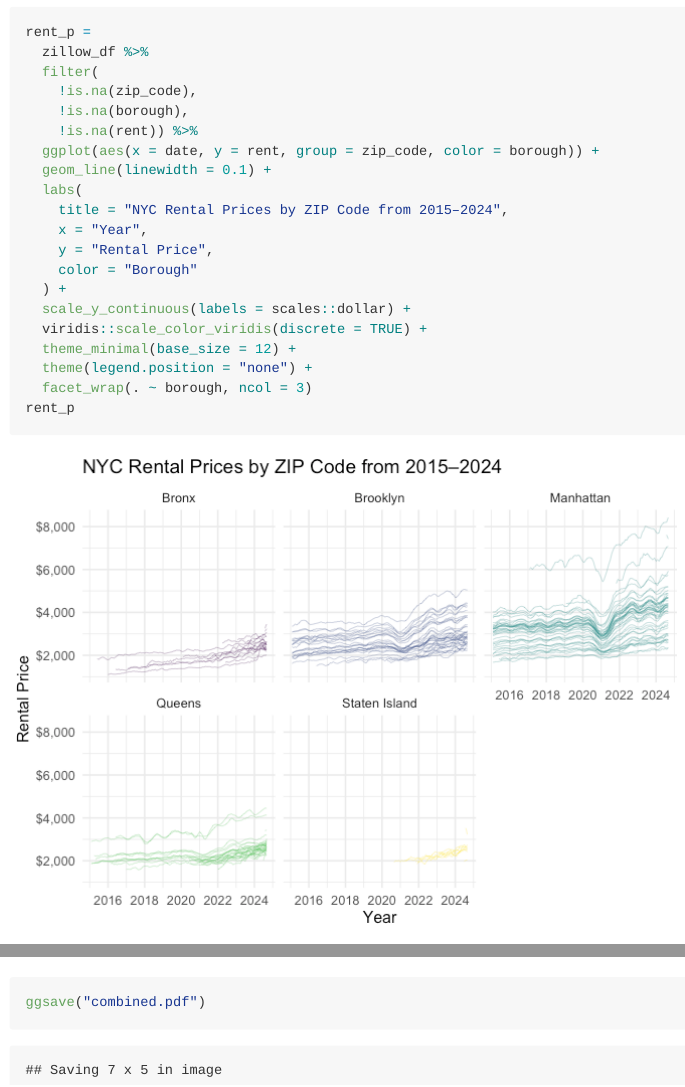
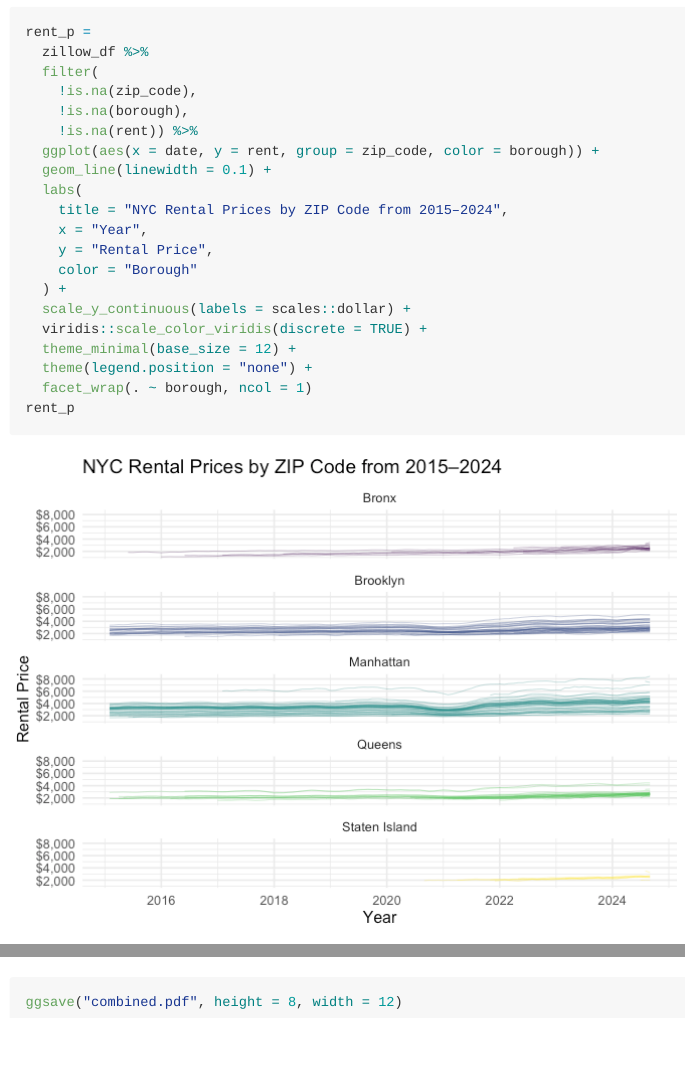
Before and after one commit to vp2587/p8105_hw3_vp2587, an R Markdown document (p8105_hw3_vp2587.Rmd): the page in a window 1100 px wide, from 6170 px down, and a second part further down, joined at a grey line. The pictures show the output file p8105_hw3_vp2587.md that the author committed with the source, drawn offline in the style of GitHub; long lines of code are wrapped.

Commit message:
editing patchwork graphic dimensions

````diff
--- a/p8105_hw3_vp2587.Rmd
+++ b/p8105_hw3_vp2587.Rmd
@@ -162,7 +162,7 @@ rent_p =
   viridis::scale_color_viridis(discrete = TRUE) +
   theme_minimal(base_size = 12) +
   theme(legend.position = "none") +
-  facet_wrap(. ~ borough, ncol = 3)
+  facet_wrap(. ~ borough, ncol = 1)
 rent_p
 ```
 
@@ -203 +201,0 @@ monthly_avg_2023_p / rent_p
-ggsave("combined.pdf")
@@ -204 +203,2 @@ ggsave("combined.pdf")
+ggsave("combined.pdf", height = 8, width = 12)
 ```
````
Also changed, not shown: combined.pdf, p8105_hw3_vp2587.md, p8105_hw3_vp2587_files/figure-gfm/combined-1.png, p8105_hw3_vp2587_files/figure-gfm/rent_p-1.png, p8105_hw3_vp2587.Rmd (2 more changed lines).
